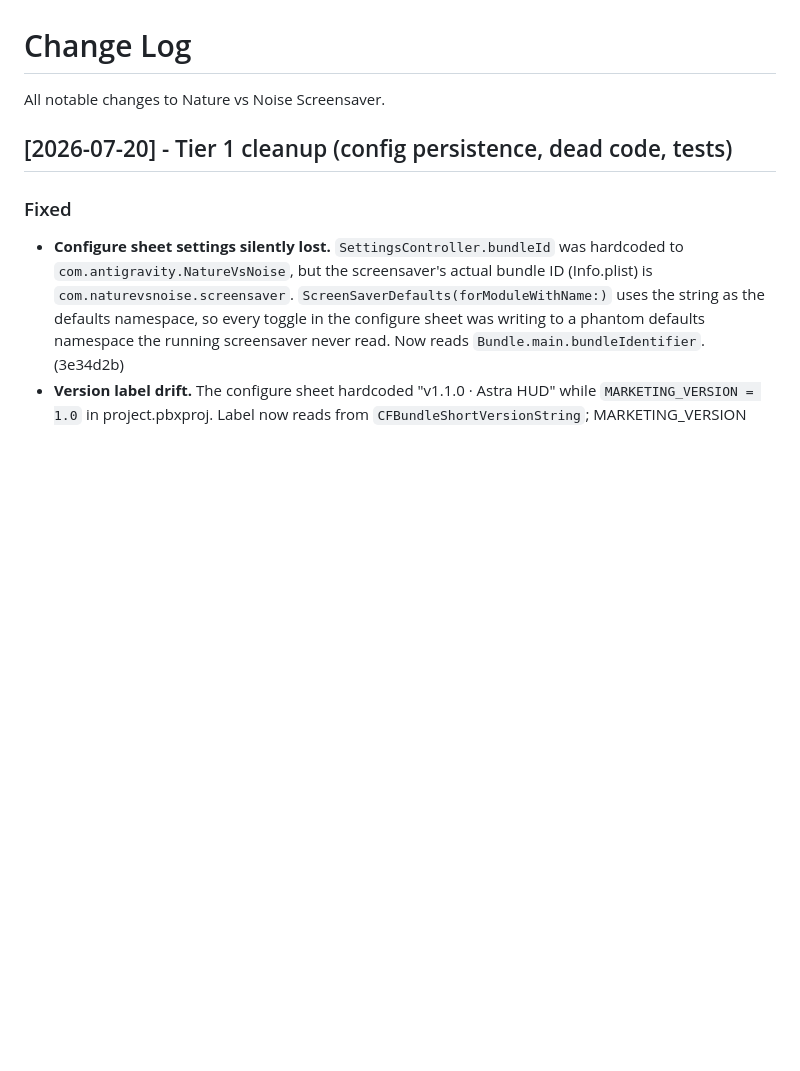
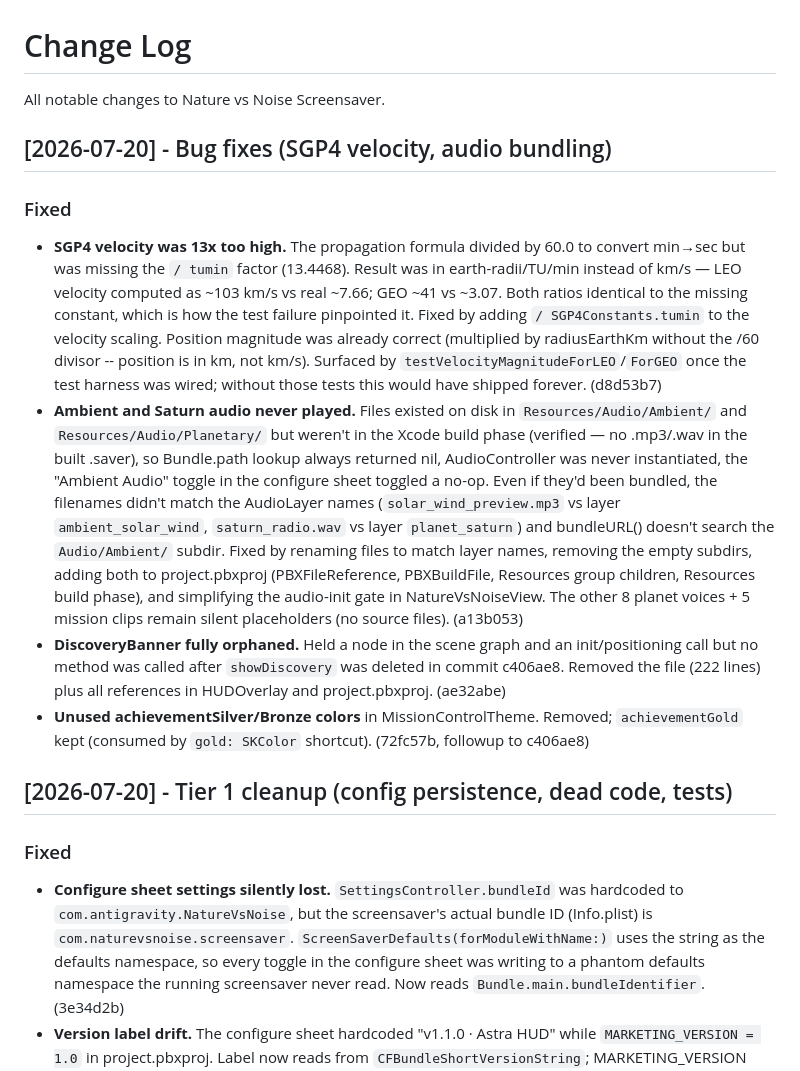
Before and after one commit to matthewworner/Orbitor, a Markdown page: CHANGELOG.md, the part around the change. Drawn GitHub-style; blank space fills up the shorter version.

```diff
--- a/CHANGELOG.md
+++ b/CHANGELOG.md
@@ -1,6 +1,36 @@
 # Change Log
 
 All notable changes to Nature vs Noise Screensaver.
+
+## [2026-07-20] - Bug fixes (SGP4 velocity, audio bundling)
+
+### Fixed
+- **SGP4 velocity was 13x too high.** The propagation formula divided by 60.0 to convert
+  min→sec but was missing the `/ tumin` factor (13.4468). Result was in earth-radii/TU/min
+  instead of km/s — LEO velocity computed as ~103 km/s vs real ~7.66; GEO ~41 vs ~3.07.
+  Both ratios identical to the missing constant, which is how the test failure pinpointed
+  it. Fixed by adding `/ SGP4Constants.tumin` to the velocity scaling. Position magnitude
+  was already correct (multiplied by radiusEarthKm without the /60 divisor -- position is
+  in km, not km/s). Surfaced by `testVelocityMagnitudeForLEO`/`ForGEO` once the test
+  harness was wired; without those tests this would have shipped forever. (d8d53b7)
+- **Ambient and Saturn audio never played.** Files existed on disk in
+  `Resources/Audio/Ambient/` and `Resources/Audio/Planetary/` but weren't in the Xcode
+  build phase (verified — no .mp3/.wav in the built .saver), so Bundle.path lookup always
+  returned nil, AudioController was never instantiated, the "Ambient Audio" toggle in the
+  configure sheet toggled a no-op. Even if they'd been bundled, the filenames didn't match
+  the AudioLayer names (`solar_wind_preview.mp3` vs layer `ambient_solar_wind`,
+  `saturn_radio.wav` vs layer `planet_saturn`) and bundleURL() doesn't search the
+  `Audio/Ambient/` subdir. Fixed by renaming files to match layer names, removing the
+  empty subdirs, adding both to project.pbxproj (PBXFileReference, PBXBuildFile,
+  Resources group children, Resources build phase), and simplifying the audio-init gate
+  in NatureVsNoiseView. The other 8 planet voices + 5 mission clips remain silent
+  placeholders (no source files). (a13b053)
+- **DiscoveryBanner fully orphaned.** Held a node in the scene graph and an init/positioning
+  call but no method was called after `showDiscovery` was deleted in commit c406ae8.
+  Removed the file (222 lines) plus all references in HUDOverlay and project.pbxproj.
+  (ae32abe)
+- **Unused achievementSilver/Bronze colors** in MissionControlTheme. Removed; `achievementGold`
+  kept (consumed by `gold: SKColor` shortcut). (72fc57b, followup to c406ae8)
 
 ## [2026-07-20] - Tier 1 cleanup (config persistence, dead code, tests)
 
```
Also changed, not shown: TASKS.md (+17 -3 lines).
